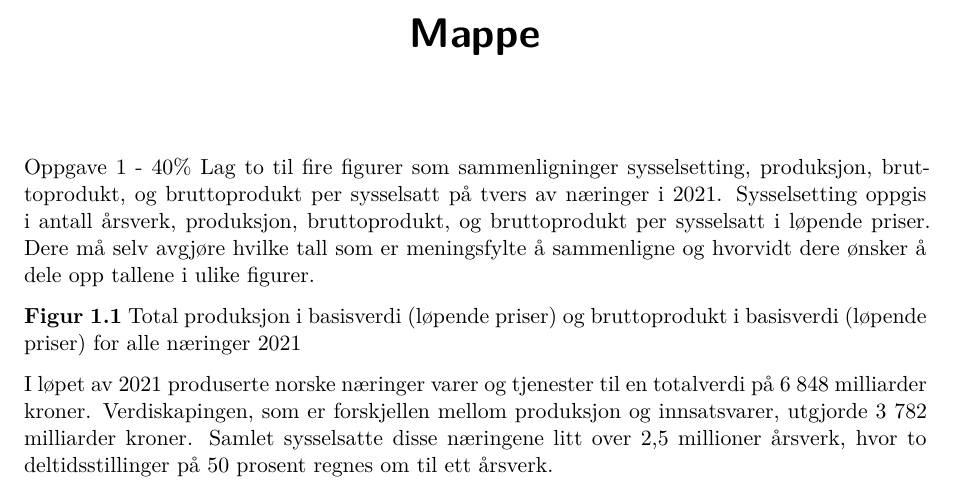
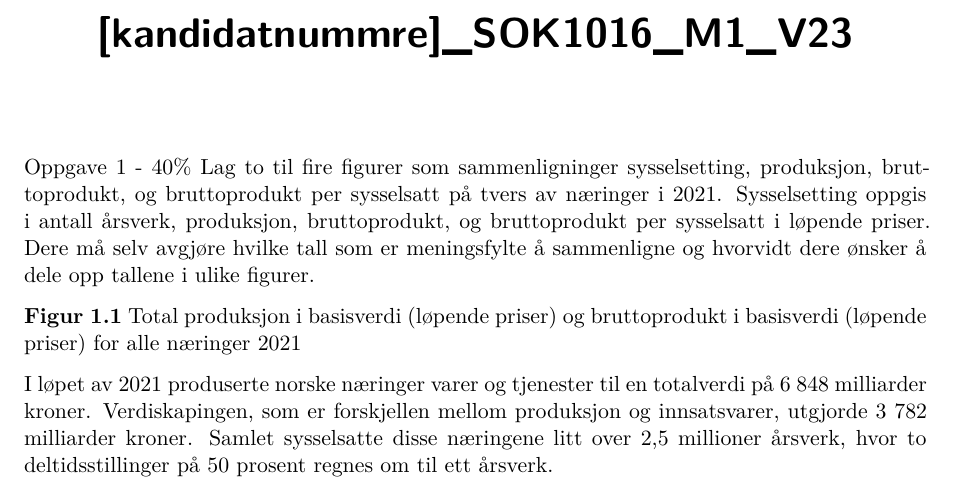
Before and after one commit to Magnusjahren/Bra-repo, a Quarto document (Mappe_sok16.qmd): part of page 1 of 2, cut at the place of the change. Rendered offline with R 4.5, knitr and Pandoc in place of Quarto, then LaTeX, with nearby package versions; the code chunks are not run, so their results and figures are left out.

Commit message:
liten endring

```diff
--- a/Mappe_sok16.qmd
+++ b/Mappe_sok16.qmd
@@ -1,5 +1,5 @@
 ---
-title: "Mappe"
+title: "[kandidatnummre]_SOK1016_M1_V23"
 format: pdf
 editor: visual
 echo: false
```
